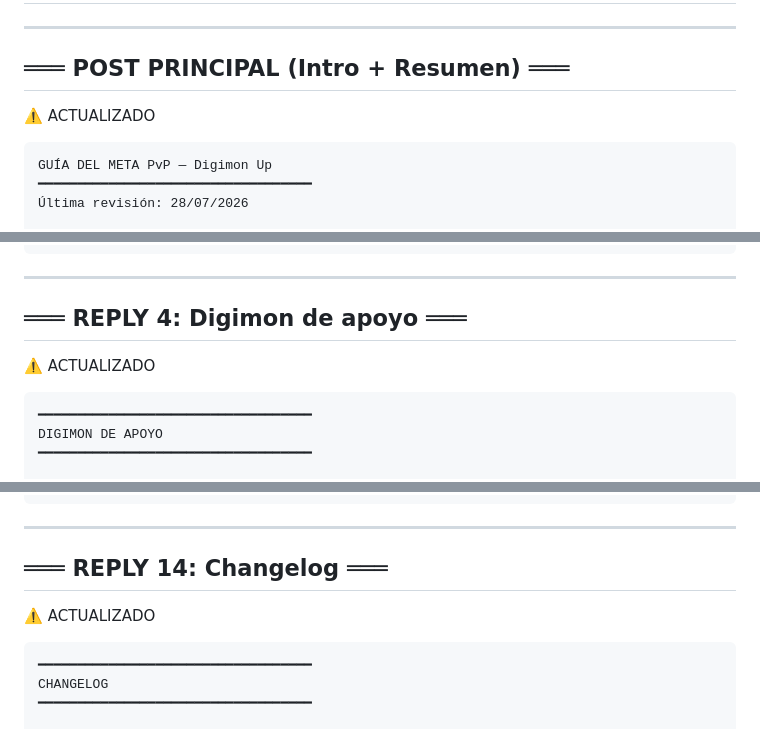
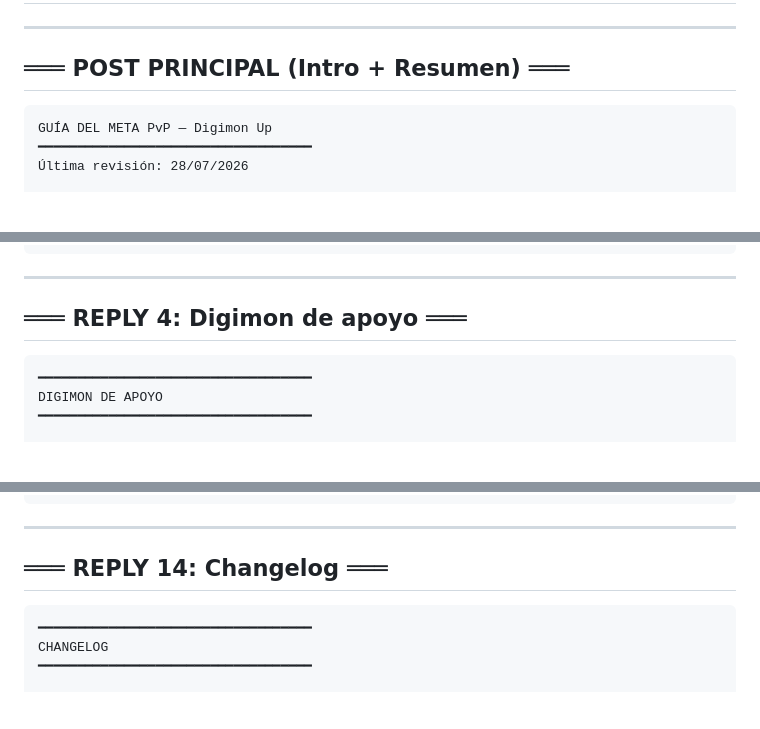
Before and after one commit to branpg/digimon-up-companion, a Markdown page: guides/pvp-meta-guide-discord.md, 3 parts joined by grey strips. Drawn GitHub-style; blank space fills up the shorter version.

Commit message:
docs: desmarcar indicadores ACTUALIZADO de guías Discord

````diff
--- a/guides/pvp-meta-guide-discord.md
+++ b/guides/pvp-meta-guide-discord.md
@@ -3,8 +3,6 @@
 ---
 
 ## ═══ POST PRINCIPAL (Intro + Resumen) ═══
-
-⚠️ ACTUALIZADO
 
 ```
 GUÍA DEL META PvP — Digimon Up
@@ -109,8 +107,6 @@ CARTAS DE HABILIDAD
 ---
 
 ## ═══ REPLY 4: Digimon de apoyo ═══
-
-⚠️ ACTUALIZADO
 
 ```
 ━━━━━━━━━━━━━━━━━━━━━━━━━━━━━━━━━━━
@@ -321,8 +317,6 @@ Este sistema se desbloquea en el Día 12 del servidor. Se actualizará cuando es
 
 ## ═══ REPLY 14: Changelog ═══
 
-⚠️ ACTUALIZADO
-
 ```
 ━━━━━━━━━━━━━━━━━━━━━━━━━━━━━━━━━━━
 CHANGELOG
````
Also changed, not shown: guides/leveling-guide-discord.md (+0 -4 lines).
